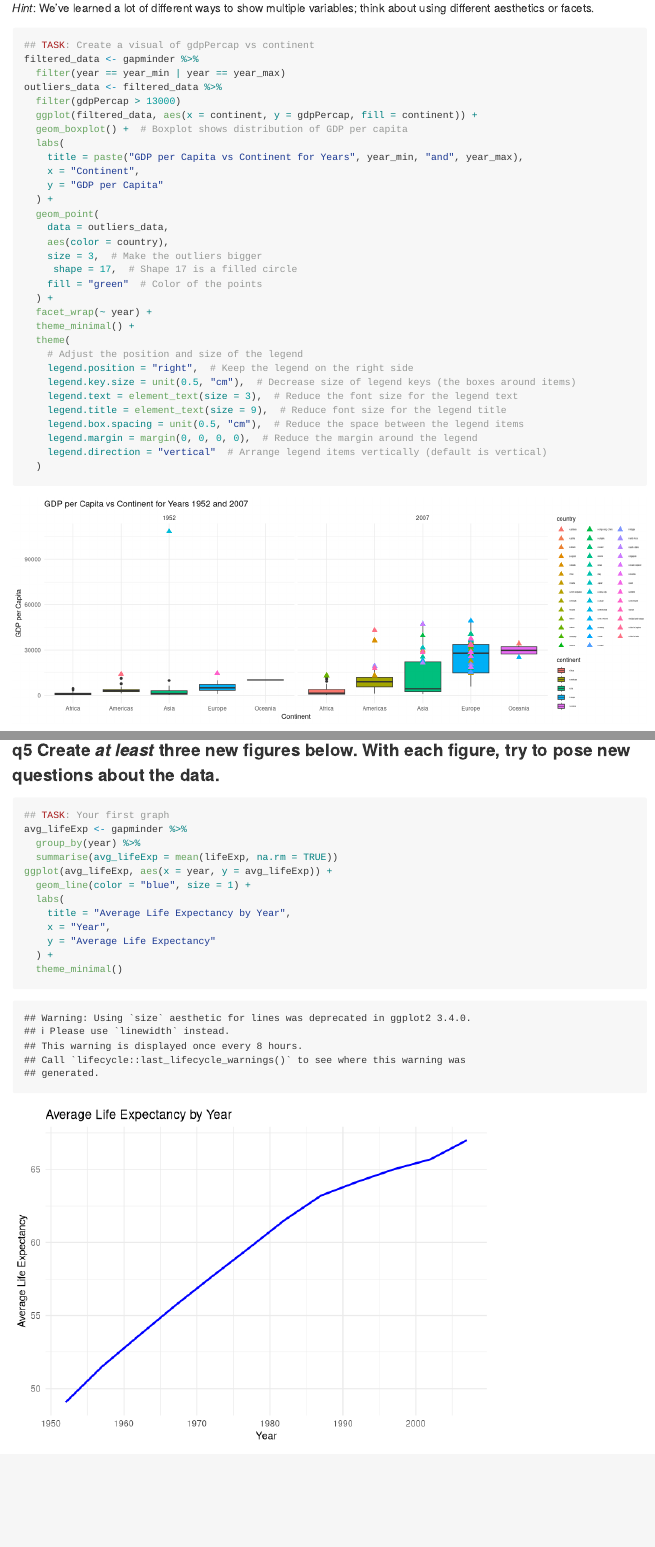
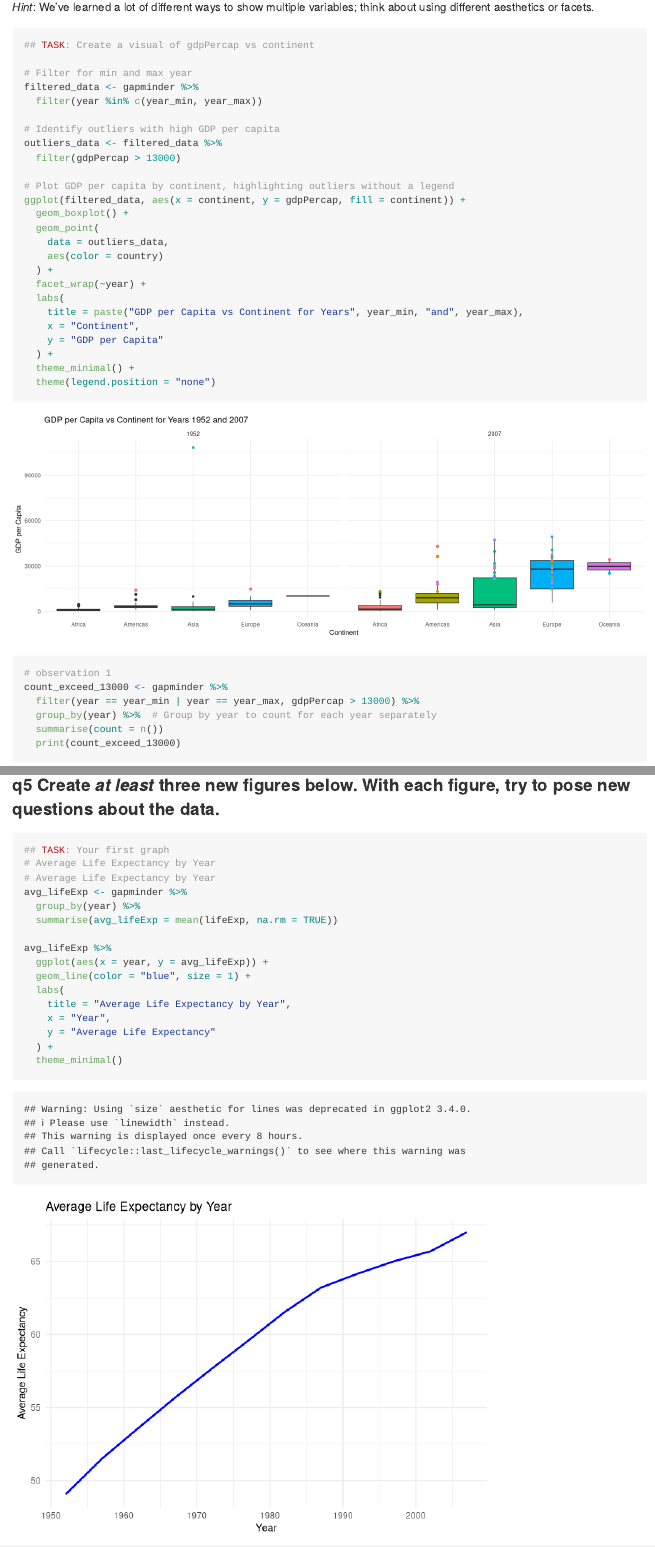
Before and after one commit to TiredWoofles/data-science-S2025, an R Markdown document (challenges/c04-gapminder-assignment.Rmd): the page in a window 1100 px wide, from 8120 px down before the commit and from 8190 px down after it, so that both start at the same text, and a second part further down, joined at a grey line. Rendered offline with R 4.5, knitr and Pandoc, with nearby package versions; the gapminder table comes from the copy in Python's plotly package.

Commit message:
Corrections for challenge 4

````diff
--- a/challenges/c04-gapminder-assignment.Rmd
+++ b/challenges/c04-gapminder-assignment.Rmd
@@ -175,36 +179,30 @@ gapminder %>%
 
 ```{r q4-task, fig.width=14}
 ## TASK: Create a visual of gdpPercap vs continent
+
+# Filter for min and max year
 filtered_data <- gapminder %>%
-  filter(year == year_min | year == year_max)
+  filter(year %in% c(year_min, year_max))
+
+# Identify outliers with high GDP per capita
 outliers_data <- filtered_data %>%
   filter(gdpPercap > 13000)
-  ggplot(filtered_data, aes(x = continent, y = gdpPercap, fill = continent)) +
-  geom_boxplot() +  # Boxplot shows distribution of GDP per capita
+
+# Plot GDP per capita by continent, highlighting outliers without a legend
+ggplot(filtered_data, aes(x = continent, y = gdpPercap, fill = continent)) +
+  geom_boxplot() +
+  geom_point(
+    data = outliers_data,
+    aes(color = country)
+  ) +
+  facet_wrap(~year) +
   labs(
     title = paste("GDP per Capita vs Continent for Years", year_min, "and", year_max),
     x = "Continent",
     y = "GDP per Capita"
   ) +
-  geom_point(
-    data = outliers_data,
-    aes(color = country),
-    size = 3,  # Make the outliers bigger
-     shape = 17,  # Shape 17 is a filled circle
-    fill = "green"  # Color of the points
-  ) +
-  facet_wrap(~ year) +
   theme_minimal() +
-  theme(
-    # Adjust the position and size of the legend
-    legend.position = "right",  # Keep the legend on the right side
-    legend.key.size = unit(0.5, "cm"),  # Decrease size of legend keys (the boxes around items)
-    legend.text = element_text(size = 3),  # Reduce the font size for the legend text
-    legend.title = element_text(size = 9),  # Reduce font size for the legend title
-    legend.box.spacing = unit(0.5, "cm"),  # Reduce the space between the legend items
-    legend.margin = margin(0, 0, 0, 0),  # Reduce the margin around the legend
-    legend.direction = "vertical"  # Arrange legend items vertically (default is vertical)
-  )
+  theme(legend.position = "none")
 
 # observation 1
 count_exceed_13000 <- gapminder %>%
@@ -239,10 +237,14 @@ Now it's your turn! We just went through guided EDA considering the GDP per capi
 
 ```{r q5-task1}
 ## TASK: Your first graph
+# Average Life Expectancy by Year
+# Average Life Expectancy by Year
 avg_lifeExp <- gapminder %>%
   group_by(year) %>%
   summarise(avg_lifeExp = mean(lifeExp, na.rm = TRUE))
-ggplot(avg_lifeExp, aes(x = year, y = avg_lifeExp)) +
+
+avg_lifeExp %>%
+  ggplot(aes(x = year, y = avg_lifeExp)) +
   geom_line(color = "blue", size = 1) +
   labs(
     title = "Average Life Expectancy by Year",
````
Also changed, not shown: challenges/c04-gapminder-assignment.md, challenges/c04-gapminder-assignment_files/figure-gfm/q4-task-1.png, challenges/c04-gapminder-assignment.Rmd (37 more changed lines).
